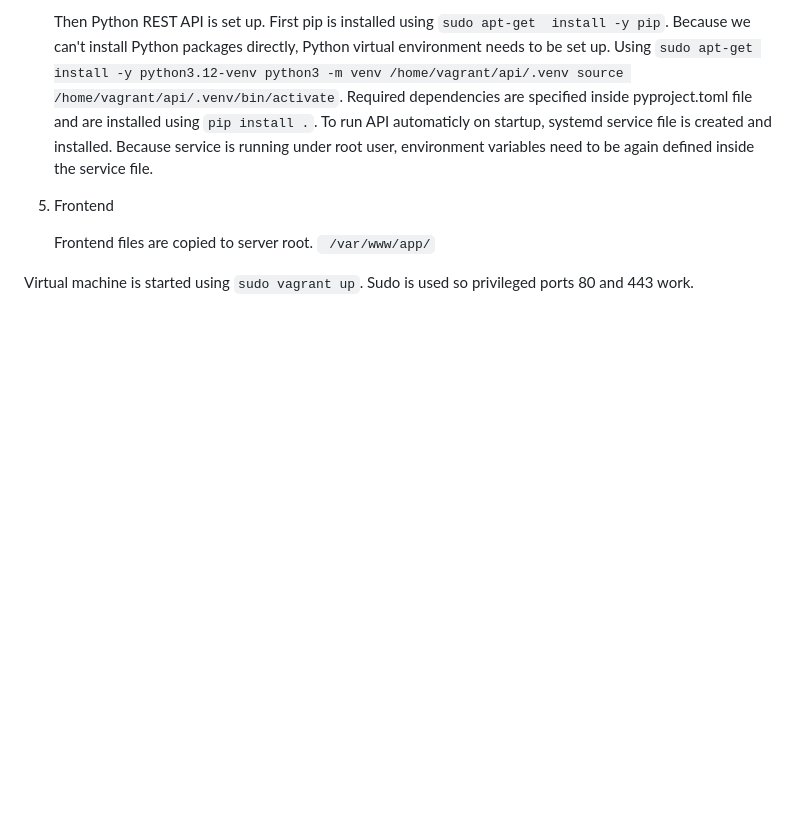
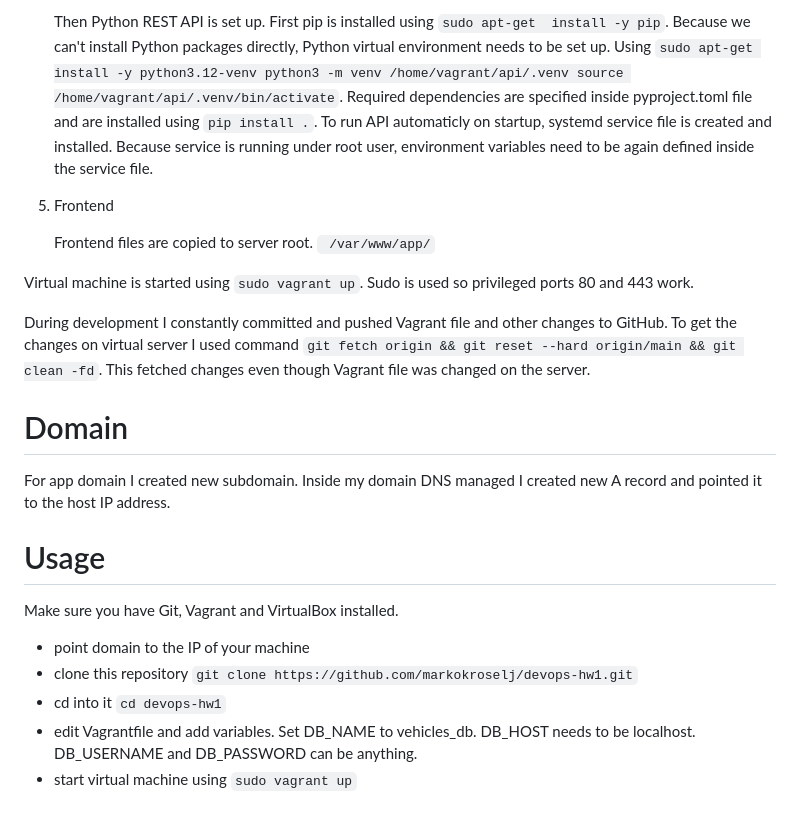
Before and after one commit to markokroselj/devops-hw1, a Markdown page: README.md, the part around the change. Drawn GitHub-style; blank space fills up the shorter version.

Commit message:
Update README.md with more info

```diff
--- a/README.md
+++ b/README.md
@@ -100,3 +100,16 @@ Application stack is deployed inside virtual machine using shell script inside V
 
 
 Virtual machine is started using ``sudo vagrant up``. Sudo is used so privileged ports 80 and 443 work.
+
+During development I constantly committed and pushed Vagrant file and other changes to GitHub. To get the changes on virtual server I used command ``git fetch origin && git reset --hard origin/main && git clean -fd``. This fetched changes even though Vagrant file was changed on the server.
+
+# Domain
+For app domain I created new subdomain. Inside my domain DNS managed I created new A record and pointed it to the host IP address.
+
+# Usage
+Make sure you have Git, Vagrant and VirtualBox installed.
+- point domain to the IP of your machine
+- clone this repository ``git clone https://github.com/markokroselj/devops-hw1.git``
+- cd into it ``cd devops-hw1``
+- edit Vagrantfile and add variables. Set DB_NAME to vehicles_db. DB_HOST needs to be localhost. DB_USERNAME and DB_PASSWORD can be anything.
+- start virtual machine using ``sudo vagrant up``
```
